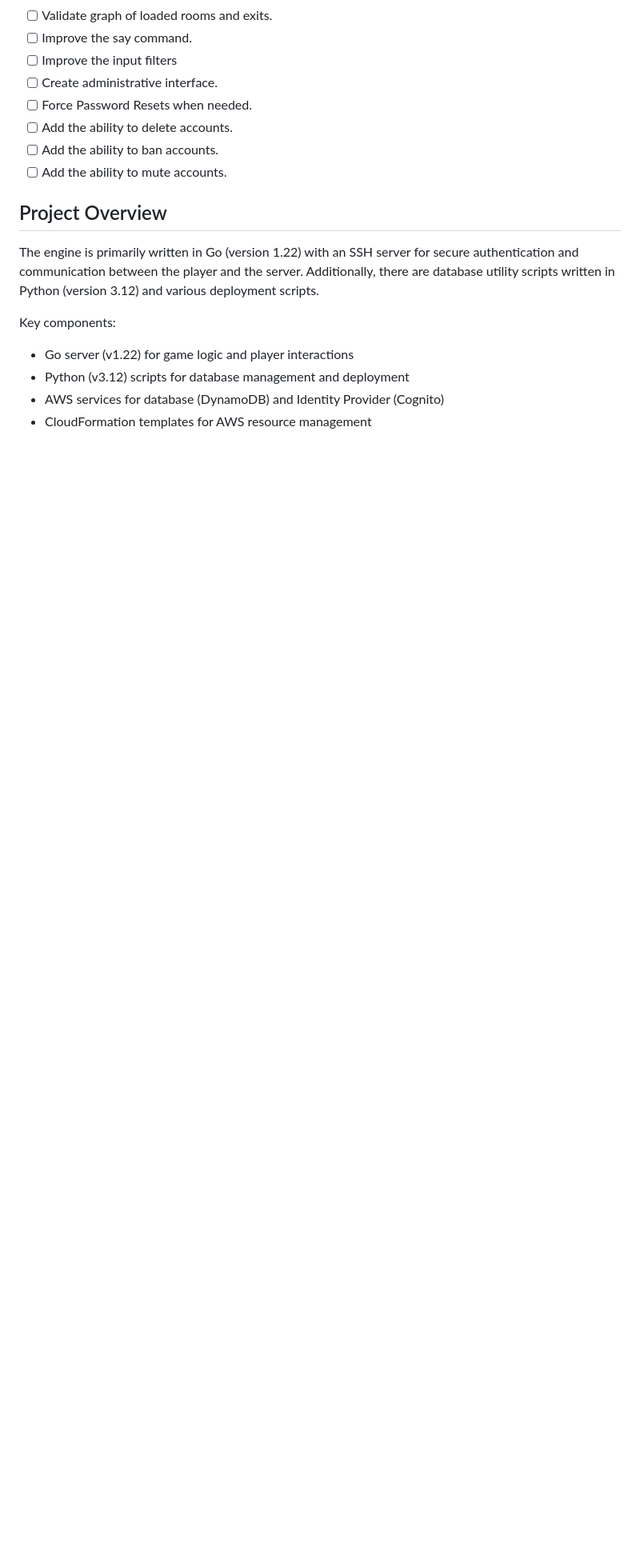
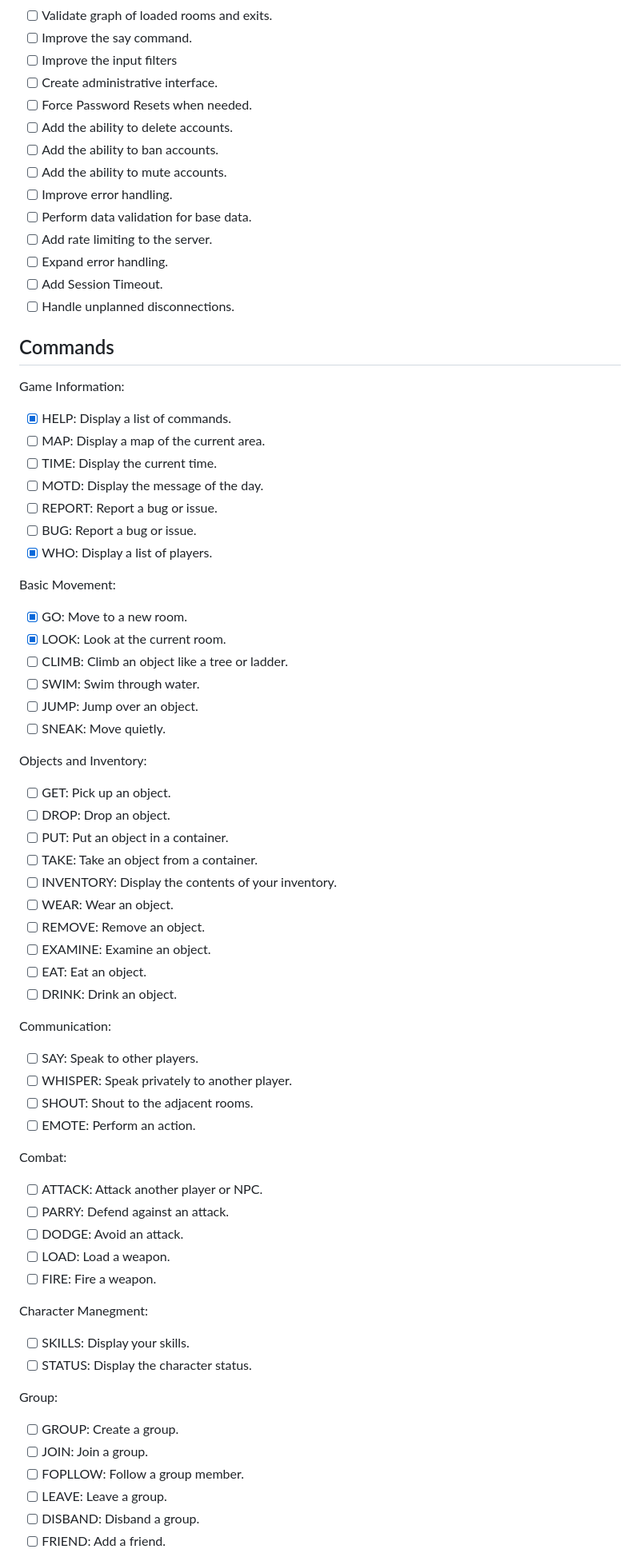
Before and after one commit to robinje/multi-user-dungeon, a Markdown page: README.md, the part around one of its changes. Shown at 80% size. Rendered like a GitHub page; blank space fills up the shorter version.

Commit message:
Create Command List for Devleopment Planning

```diff
--- a/README.md
+++ b/README.md
@@ -82,14 +93,66 @@ The current implementation includes an SSH server for secure authentication and
 - [ ] Add the ability to delete accounts.
 - [ ] Add the ability to ban accounts.
 - [ ] Add the ability to mute accounts.
+- [ ] Improve error handling.
+- [ ] Perform data validation for base data.
+- [ ] Add rate limiting to the server.
+- [ ] Expand error handling.
+- [ ] Add Session Timeout.
+- [ ] Handle unplanned disconnections.
 
-## Project Overview
+## Commands
 
-The engine is primarily written in Go (version 1.22) with an SSH server for secure authentication and communication between the player and the server. Additionally, there are database utility scripts written in Python (version 3.12) and various deployment scripts.
+Game Information:
+- [x] HELP: Display a list of commands.
+- [ ] MAP: Display a map of the current area.
+- [ ] TIME: Display the current time.
+- [ ] MOTD: Display the message of the day.
+- [ ] REPORT: Report a bug or issue.
+- [ ] BUG: Report a bug or issue.
+- [x] WHO: Display a list of players.
 
-Key components:
+Basic Movement:
+- [x] GO: Move to a new room.
+- [x] LOOK: Look at the current room.
+- [ ] CLIMB: Climb an object like a tree or ladder.
+- [ ] SWIM: Swim through water.
+- [ ] JUMP: Jump over an object.
+- [ ] SNEAK: Move quietly.
 
-- Go server (v1.22) for game logic and player interactions
-- Python (v3.12) scripts for database management and deployment
-- AWS services for database (DynamoDB) and Identity Provider (Cognito)
-- CloudFormation templates for AWS resource management
+Objects and Inventory:
+- [ ] GET: Pick up an object.
+- [ ] DROP: Drop an object.
+- [ ] PUT: Put an object in a container.
+- [ ] TAKE: Take an object from a container.
+- [ ] INVENTORY: Display the contents of your inventory.
+- [ ] WEAR: Wear an object.
+- [ ] REMOVE: Remove an object.
+- [ ] EXAMINE: Examine an object.
+- [ ] EAT: Eat an object.
+- [ ] DRINK: Drink an object.
+
+Communication:
+- [ ] SAY: Speak to other players.
+- [ ] WHISPER: Speak privately to another player.
+- [ ] SHOUT: Shout to the adjacent rooms.
+- [ ] EMOTE: Perform an action.
+
+Combat:
+- [ ] ATTACK: Attack another player or NPC.
+- [ ] PARRY: Defend against an attack.
+- [ ] DODGE: Avoid an attack.
+- [ ] LOAD: Load a weapon.
+- [ ] FIRE: Fire a weapon.
+
+Character Manegment:
+- [ ] SKILLS: Display your skills.
+- [ ] STATUS: Display the character status.
+
+Group:
+- [ ] GROUP: Create a group.
+- [ ] JOIN: Join a group.
+- [ ] FOPLLOW: Follow a group member.
+- [ ] LEAVE: Leave a group.
+- [ ] DISBAND: Disband a group.
+- [ ] FRIEND: Add a friend.
+
```
Also changed, not shown: other parts of README.md (+38 -0 lines).
